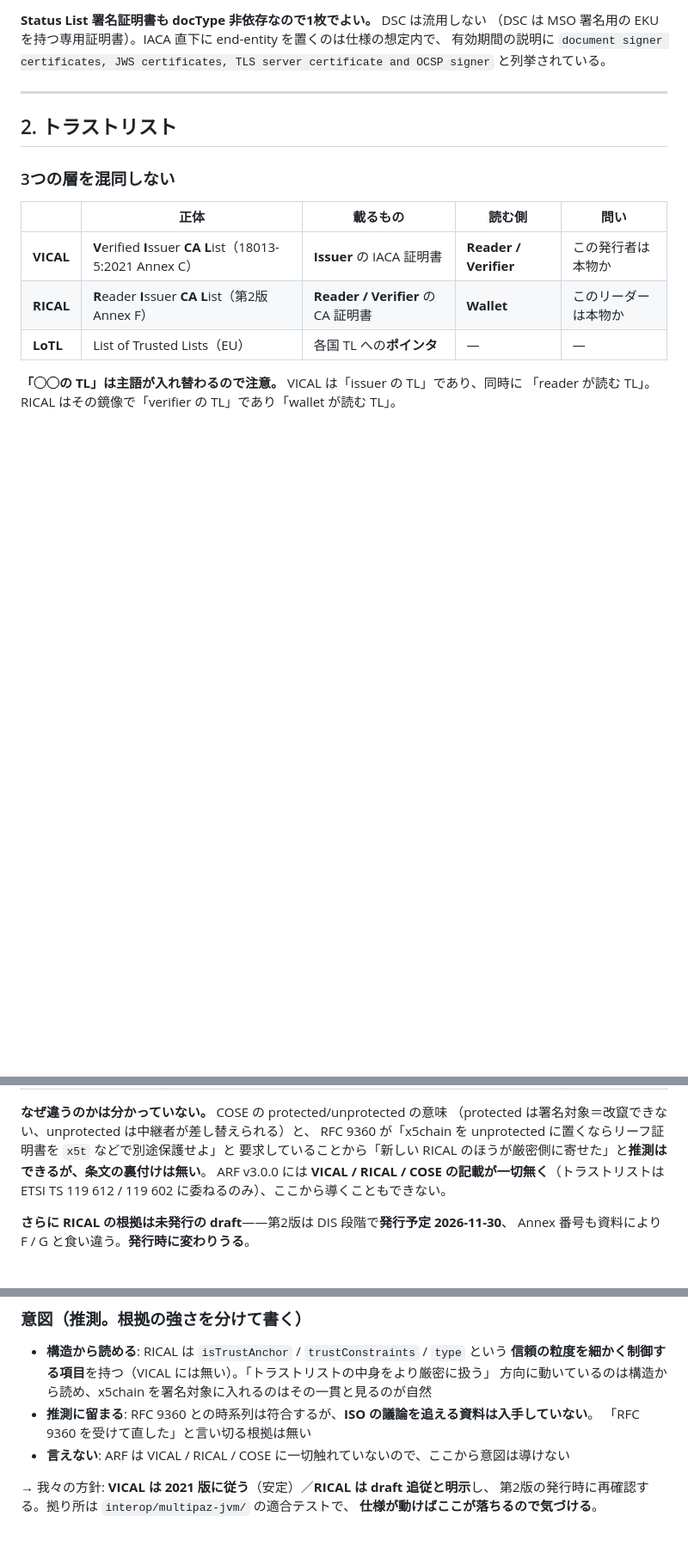
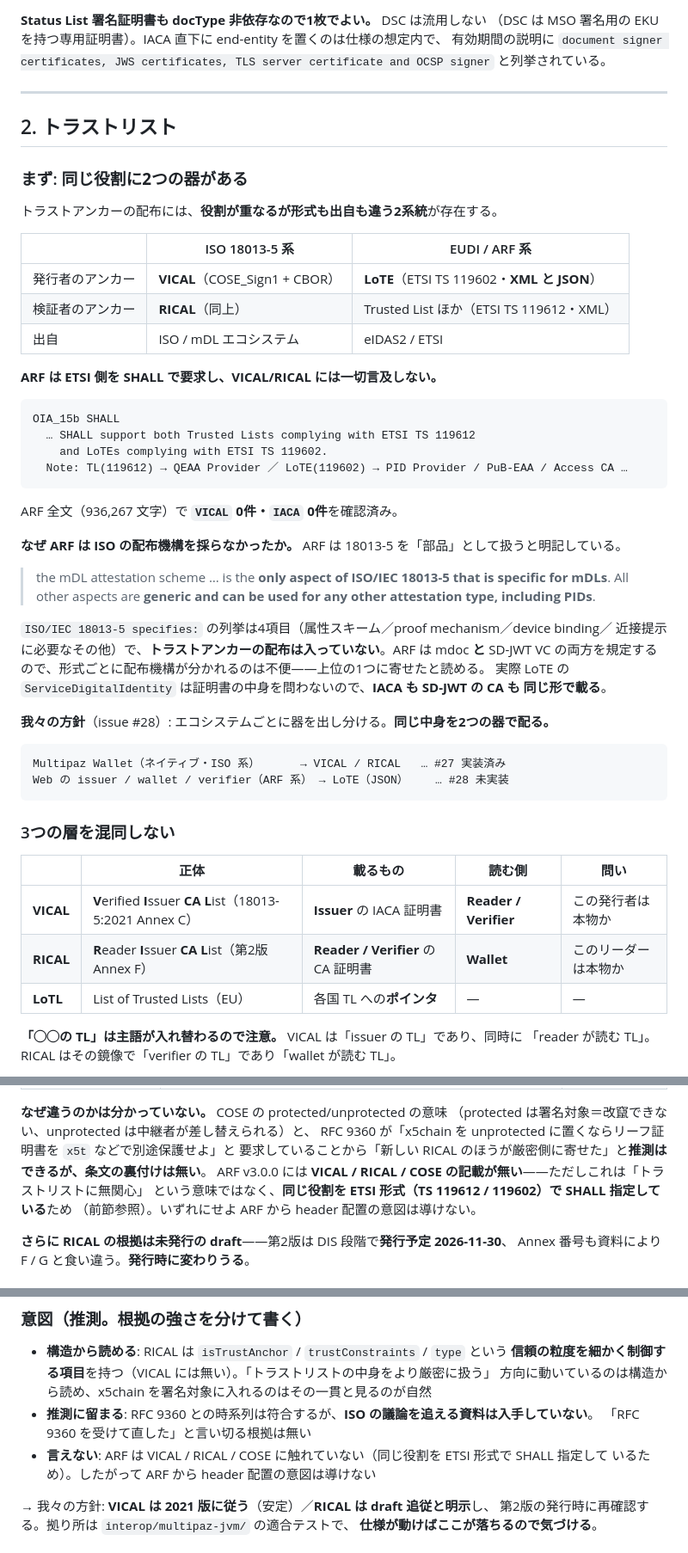
Before and after one commit to kthrtty/ihv-eudi-jp, a Markdown page: docs/trust-and-revocation.md, 3 parts joined by grey strips. Shown at 86% size. Drawn GitHub-style; blank space fills up the shorter version.

Commit message:
docs: 「ARF に VICAL/RICAL の記載が無い」の意味を訂正（同じ役割を ETSI 形式で SHALL 指定）
前回「ARF はトラストリストの署名形式に踏み込んでいない」と書いたが、不正確だった。
ARF 全文（936,267 文字）を抽出して確認した結果:

- `VICAL` 0件・`IACA` 0件 は事実
- ただし **OIA_15b が ETSI TS 119612（Trusted List）と TS 119602（LoTE）を SHALL で要求**しており、
  「同じ役割の違う仕組み」を明確に指定している。無関心なのではない

なぜ ISO の配布機構を採らなかったかも原文から読めた。ARF は 18013-5 を「部品」として扱い、
`ISO/IEC 18013-5 specifies:` の列挙は4項目（属性スキーム／proof mechanism／device binding／
近接提示に必要なその他）で**トラストアンカーの配布は入っていない**。

> the mDL attestation scheme … is the only aspect of ISO/IEC 18013-5 that is specific for mDLs.
> All other aspects are generic and can be used for any other attestation type, including PIDs.

mdoc と SD-JWT の両方を規定する以上、形式ごとに器が分かれるのは不便なので上位1つに寄せたと読める
（LoTE の ServiceDigitalIdentity は証明書の中身を問わないので IACA も SD-JWT CA も同じ形で載る）。

方針は issue #28 に整理: Multipaz 向け=VICAL/RICAL（ISO）／Web の3アプリ向け=LoTE（ETSI・JSON）。
同じ中身を2つの器で配る。TS 119602 は v1.1.1（2025-11）で **XML と JSON の両バインディング**を持ち、
EU の参照実装 eudi-lib-kmp-etsi-1196x2 に**公式 JSON Schema**（定義55件）がある。

Claude-Session: https://claude.ai/code/session_012DwcK4gq4tct8bnVZoH7e1

````diff
--- a/docs/trust-and-revocation.md
+++ b/docs/trust-and-revocation.md
@@ -66,6 +66,45 @@ docType が使われるのは `The DocType in the MSO matches the relevant DocTy
 
 ## 2. トラストリスト
 
+### まず: 同じ役割に**2つの器**がある
+
+トラストアンカーの配布には、**役割が重なるが形式も出自も違う2系統**が存在する。
+
+| | ISO 18013-5 系 | EUDI / ARF 系 |
+|---|---|---|
+| 発行者のアンカー | **VICAL**（COSE_Sign1 + CBOR） | **LoTE**（ETSI TS 119602・**XML と JSON**） |
+| 検証者のアンカー | **RICAL**（同上） | Trusted List ほか（ETSI TS 119612・XML） |
+| 出自 | ISO / mDL エコシステム | eIDAS2 / ETSI |
+
+**ARF は ETSI 側を SHALL で要求し、VICAL/RICAL には一切言及しない。**
+
+```
+OIA_15b SHALL
+  … SHALL support both Trusted Lists complying with ETSI TS 119612
+    and LoTEs complying with ETSI TS 119602.
+  Note: TL(119612) → QEAA Provider ／ LoTE(119602) → PID Provider / PuB-EAA / Access CA …
+```
+
+ARF 全文（936,267 文字）で **`VICAL` 0件・`IACA` 0件**を確認済み。
+
+**なぜ ARF は ISO の配布機構を採らなかったか。** ARF は 18013-5 を「部品」として扱うと明記している。
+
+> the mDL attestation scheme … is the **only aspect of ISO/IEC 18013-5 that is specific for mDLs**.
+> All other aspects are **generic and can be used for any other attestation type, including PIDs**.
+
+`ISO/IEC 18013-5 specifies:` の列挙は4項目（属性スキーム／proof mechanism／device binding／
+近接提示に必要なその他）で、**トラストアンカーの配布は入っていない**。ARF は mdoc **と**
+SD-JWT VC の両方を規定するので、形式ごとに配布機構が分かれるのは不便——上位の1つに寄せたと読める。
+実際 LoTE の `ServiceDigitalIdentity` は証明書の中身を問わないので、**IACA も SD-JWT の CA も
+同じ形で載る**。
+
+**我々の方針**（issue #28）: エコシステムごとに器を出し分ける。**同じ中身を2つの器で配る。**
+
+```
+Multipaz Wallet（ネイティブ・ISO 系）      → VICAL / RICAL   … #27 実装済み
+Web の issuer / wallet / verifier（ARF 系） → LoTE（JSON）    … #28 未実装
+```
+
 ### 3つの層を混同しない
 
 | | 正体 | **載るもの** | **読む側** | 問い |
@@ -119,8 +158,9 @@ RICAL : protected   header に x5chain
 （protected は署名対象＝改竄できない、unprotected は中継者が差し替えられる）と、
 RFC 9360 が「x5chain を unprotected に置くならリーフ証明書を `x5t` などで別途保護せよ」と
 要求していることから「新しい RICAL のほうが厳密側に寄せた」と**推測はできるが、条文の裏付けは無い**。
-ARF v3.0.0 には **VICAL / RICAL / COSE の記載が一切無く**（トラストリストは ETSI TS 119 612 /
-119 602 に委ねるのみ）、ここから導くこともできない。
+ARF v3.0.0 には **VICAL / RICAL / COSE の記載が無い**——ただしこれは「トラストリストに無関心」
+という意味ではなく、**同じ役割を ETSI 形式（TS 119612 / 119602）で SHALL 指定している**ため
+（前節参照）。いずれにせよ ARF から header 配置の意図は導けない。
 
 **さらに RICAL の根拠は未発行の draft**——第2版は DIS 段階で**発行予定 2026-11-30**、
 Annex 番号も資料により F / G と食い違う。**発行時に変わりうる**。
@@ -163,7 +203,8 @@ RICAL  protected = 1067 バイト（alg + x5chain）   x5chain は署名の中
   方向に動いているのは構造から読め、x5chain を署名対象に入れるのはその一貫と見るのが自然
 - **推測に留まる**: RFC 9360 との時系列は符合するが、**ISO の議論を追える資料は入手していない**。
   「RFC 9360 を受けて直した」と言い切る根拠は無い
-- **言えない**: ARF は VICAL / RICAL / COSE に一切触れていないので、ここから意図は導けない
+- **言えない**: ARF は VICAL / RICAL / COSE に触れていない（同じ役割を ETSI 形式で SHALL 指定して
+  いるため）。したがって ARF から header 配置の意図は導けない
 
 → 我々の方針: **VICAL は 2021 版に従う**（安定）／**RICAL は draft 追従と明示**し、
 第2版の発行時に再確認する。拠り所は `interop/multipaz-jvm/` の適合テストで、
````
Also changed, not shown: CLAUDE.md (+8 -0 lines).
